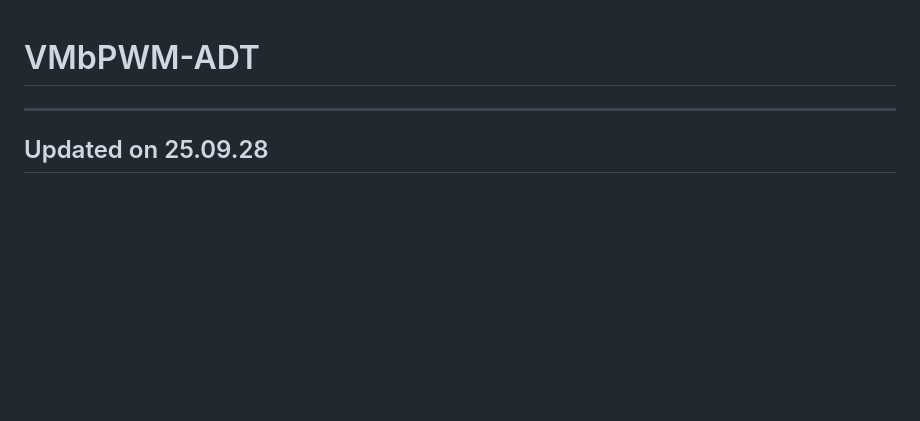
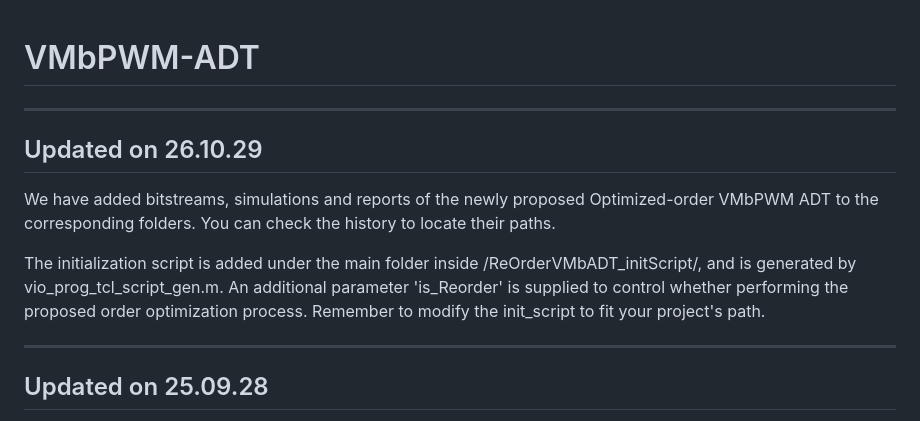
Before and after one commit to maruAYA/VMbPWM-based-ADT, a Markdown page: README.md, the part around the change. GitHub-like rendering; blank space fills up the shorter version.

```diff
--- a/README.md
+++ b/README.md
@@ -1,4 +1,12 @@
 # VMbPWM-ADT
+
+***
+
+## Updated on 26.10.29
+
+We have added bitstreams, simulations and reports of the newly proposed Optimized-order VMbPWM ADT to the corresponding folders. You can check the history to locate their paths.
+
+The initialization script is added under the main folder inside /ReOrderVMbADT_initScript/, and is generated by vio_prog_tcl_script_gen.m. An additional parameter 'is_Reorder' is supplied to control whether performing the proposed order optimization process. Remember to modify the init_script to fit your project's path.
 
 ***
 
```
